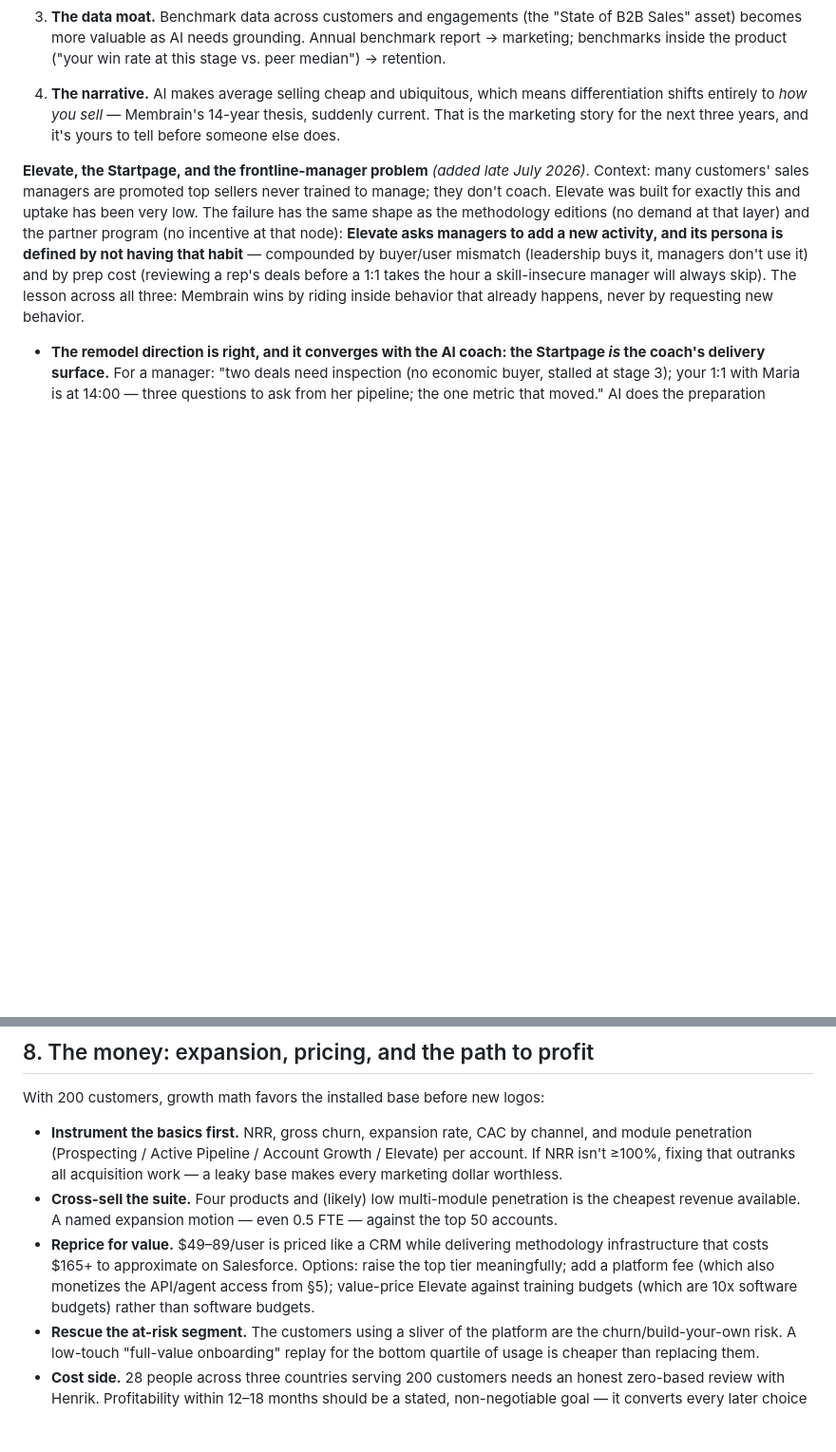
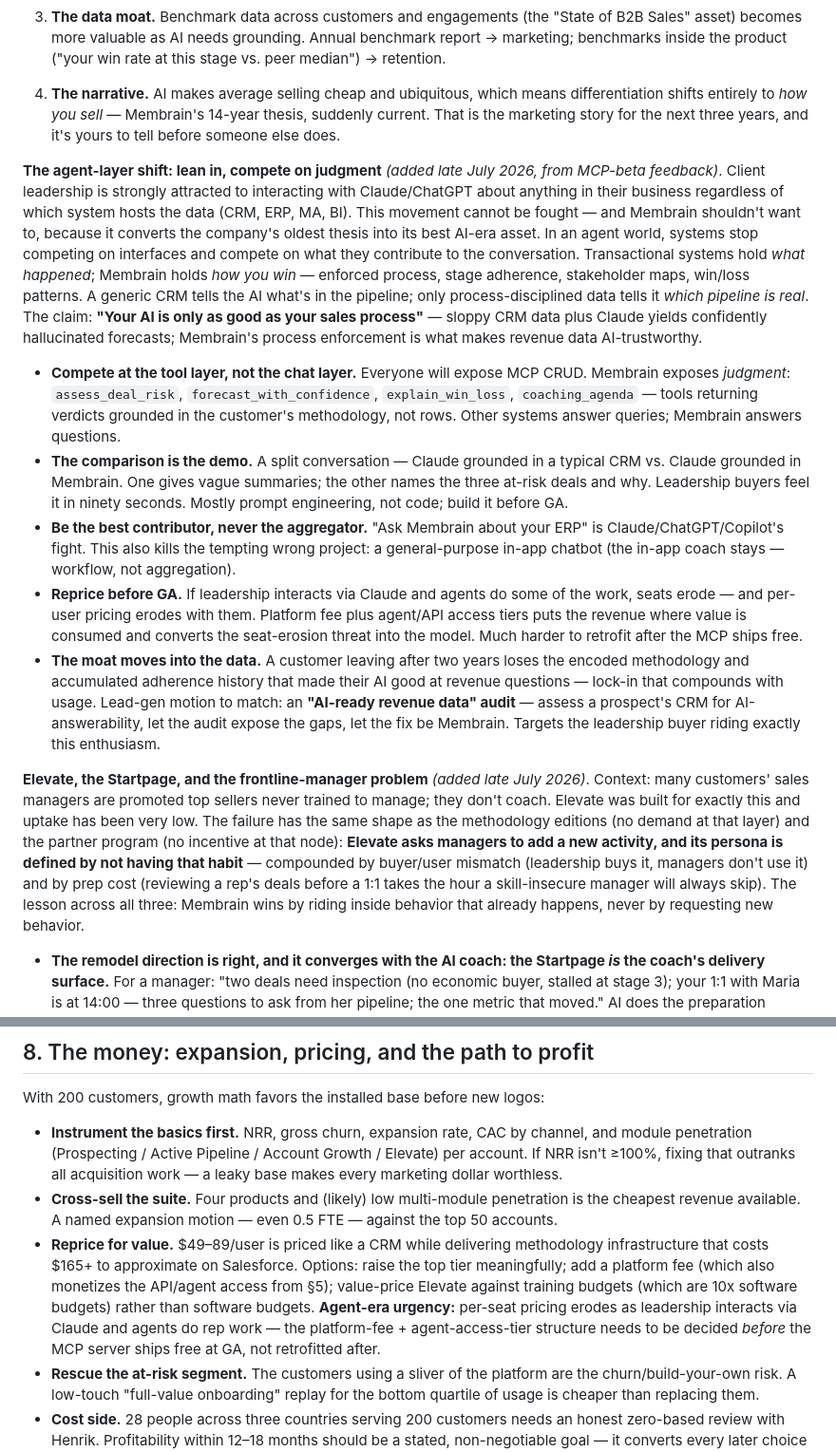
Before and after one commit to Go-Upstream/Go-Upstream, a Markdown page: membrain-growth-strategy.md, 2 parts joined by grey strips. Shown at 95% size. GitHub-like rendering; blank space fills up the shorter version.

Commit message:
Add agent-layer strategy: compete on judgment, price the connection
Leadership wants to interact with Claude/ChatGPT across all
business systems; the response is to be the best contributor to
that aggregation, not fight it. Membrain's process-disciplined
data becomes the AI-era differentiator ('your AI is only as good
as your sales process'): judgment tools over CRUD at the MCP
layer, a split-conversation demo, platform-fee pricing decided
before MCP GA, and an AI-ready revenue data audit as lead gen.

Co-Authored-By: Claude Fable 5 <noreply@anthropic.com>
Claude-Session: https://claude.ai/code/session_01TUUHUXSiZQCCTozB1Ek4AM

```diff
--- a/membrain-growth-strategy.md
+++ b/membrain-growth-strategy.md
@@ -96,6 +96,14 @@ The response that fits Membrain's thesis:
 3. **The data moat.** Benchmark data across customers and engagements (the "State of B2B Sales" asset) becomes more valuable as AI needs grounding. Annual benchmark report → marketing; benchmarks inside the product ("your win rate at this stage vs. peer median") → retention.
 4. **The narrative.** AI makes average selling cheap and ubiquitous, which means differentiation shifts entirely to *how you sell* — Membrain's 14-year thesis, suddenly current. That is the marketing story for the next three years, and it's yours to tell before someone else does.
 
+**The agent-layer shift: lean in, compete on judgment** *(added late July 2026, from MCP-beta feedback)*. Client leadership is strongly attracted to interacting with Claude/ChatGPT about anything in their business regardless of which system hosts the data (CRM, ERP, MA, BI). This movement cannot be fought — and Membrain shouldn't want to, because it converts the company's oldest thesis into its best AI-era asset. In an agent world, systems stop competing on interfaces and compete on what they contribute to the conversation. Transactional systems hold *what happened*; Membrain holds *how you win* — enforced process, stage adherence, stakeholder maps, win/loss patterns. A generic CRM tells the AI what's in the pipeline; only process-disciplined data tells it *which pipeline is real*. The claim: **"Your AI is only as good as your sales process"** — sloppy CRM data plus Claude yields confidently hallucinated forecasts; Membrain's process enforcement is what makes revenue data AI-trustworthy.
+
+- **Compete at the tool layer, not the chat layer.** Everyone will expose MCP CRUD. Membrain exposes *judgment*: `assess_deal_risk`, `forecast_with_confidence`, `explain_win_loss`, `coaching_agenda` — tools returning verdicts grounded in the customer's methodology, not rows. Other systems answer queries; Membrain answers questions.
+- **The comparison is the demo.** A split conversation — Claude grounded in a typical CRM vs. Claude grounded in Membrain. One gives vague summaries; the other names the three at-risk deals and why. Leadership buyers feel it in ninety seconds. Mostly prompt engineering, not code; build it before GA.
+- **Be the best contributor, never the aggregator.** "Ask Membrain about your ERP" is Claude/ChatGPT/Copilot's fight. This also kills the tempting wrong project: a general-purpose in-app chatbot (the in-app coach stays — workflow, not aggregation).
+- **Reprice before GA.** If leadership interacts via Claude and agents do some of the work, seats erode — and per-user pricing erodes with them. Platform fee plus agent/API access tiers puts the revenue where value is consumed and converts the seat-erosion threat into the model. Much harder to retrofit after the MCP ships free.
+- **The moat moves into the data.** A customer leaving after two years loses the encoded methodology and accumulated adherence history that made their AI good at revenue questions — lock-in that compounds with usage. Lead-gen motion to match: an **"AI-ready revenue data" audit** — assess a prospect's CRM for AI-answerability, let the audit expose the gaps, let the fix be Membrain. Targets the leadership buyer riding exactly this enthusiasm.
+
 **Elevate, the Startpage, and the frontline-manager problem** *(added late July 2026)*. Context: many customers' sales managers are promoted top sellers never trained to manage; they don't coach. Elevate was built for exactly this and uptake has been very low. The failure has the same shape as the methodology editions (no demand at that layer) and the partner program (no incentive at that node): **Elevate asks managers to add a new activity, and its persona is defined by not having that habit** — compounded by buyer/user mismatch (leadership buys it, managers don't use it) and by prep cost (reviewing a rep's deals before a 1:1 takes the hour a skill-insecure manager will always skip). The lesson across all three: Membrain wins by riding inside behavior that already happens, never by requesting new behavior.
 
 - **The remodel direction is right, and it converges with the AI coach: the Startpage *is* the coach's delivery surface.** For a manager: "two deals need inspection (no economic buyer, stalled at stage 3); your 1:1 with Maria is at 14:00 — three questions to ask from her pipeline; the one metric that moved." AI does the preparation managers skip, collapsing coaching from a skill-plus-hours problem to a read-and-ask problem — removing the exact barriers behind the non-usage. For reps: "what to do next per our process." Scope discipline (one developer): a read-mostly assembly layer over existing data plus AI-generated guidance, not a rebuild.
@@ -155,7 +163,7 @@ With 200 customers, growth math favors the installed base before new logos:
 
 - **Instrument the basics first.** NRR, gross churn, expansion rate, CAC by channel, and module penetration (Prospecting / Active Pipeline / Account Growth / Elevate) per account. If NRR isn't ≥100%, fixing that outranks all acquisition work — a leaky base makes every marketing dollar worthless.
 - **Cross-sell the suite.** Four products and (likely) low multi-module penetration is the cheapest revenue available. A named expansion motion — even 0.5 FTE — against the top 50 accounts.
-- **Reprice for value.** $49–89/user is priced like a CRM while delivering methodology infrastructure that costs $165+ to approximate on Salesforce. Options: raise the top tier meaningfully; add a platform fee (which also monetizes the API/agent access from §5); value-price Elevate against training budgets (which are 10x software budgets) rather than software budgets.
+- **Reprice for value.** $49–89/user is priced like a CRM while delivering methodology infrastructure that costs $165+ to approximate on Salesforce. Options: raise the top tier meaningfully; add a platform fee (which also monetizes the API/agent access from §5); value-price Elevate against training budgets (which are 10x software budgets) rather than software budgets. **Agent-era urgency:** per-seat pricing erodes as leadership interacts via Claude and agents do rep work — the platform-fee + agent-access-tier structure needs to be decided *before* the MCP server ships free at GA, not retrofitted after.
 - **Rescue the at-risk segment.** The customers using a sliver of the platform are the churn/build-your-own risk. A low-touch "full-value onboarding" replay for the bottom quartile of usage is cheaper than replacing them.
 - **Cost side.** 28 people across three countries serving 200 customers needs an honest zero-based review with Henrik. Profitability within 12–18 months should be a stated, non-negotiable goal — it converts every later choice (including Path C) from forced to optional.
 
```
